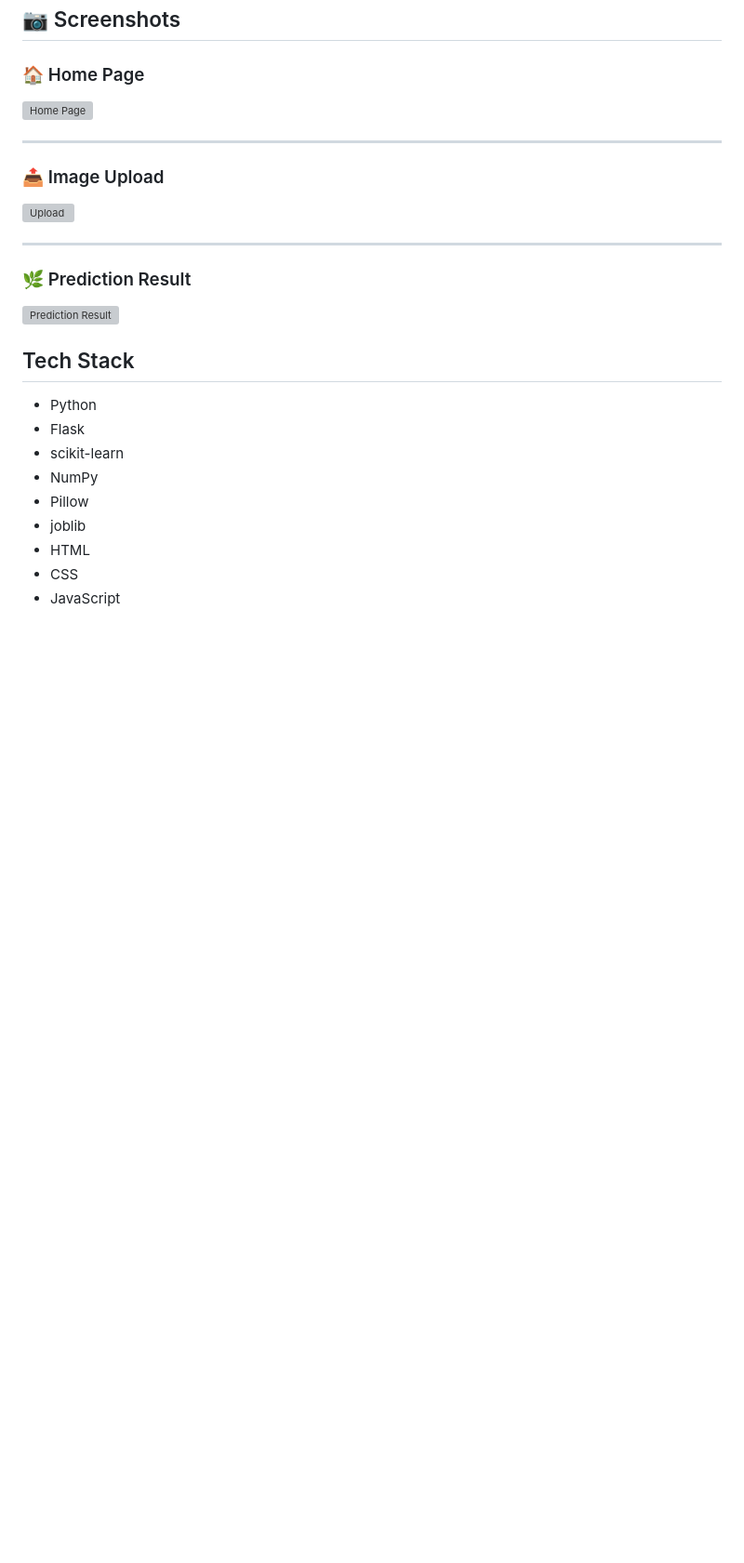
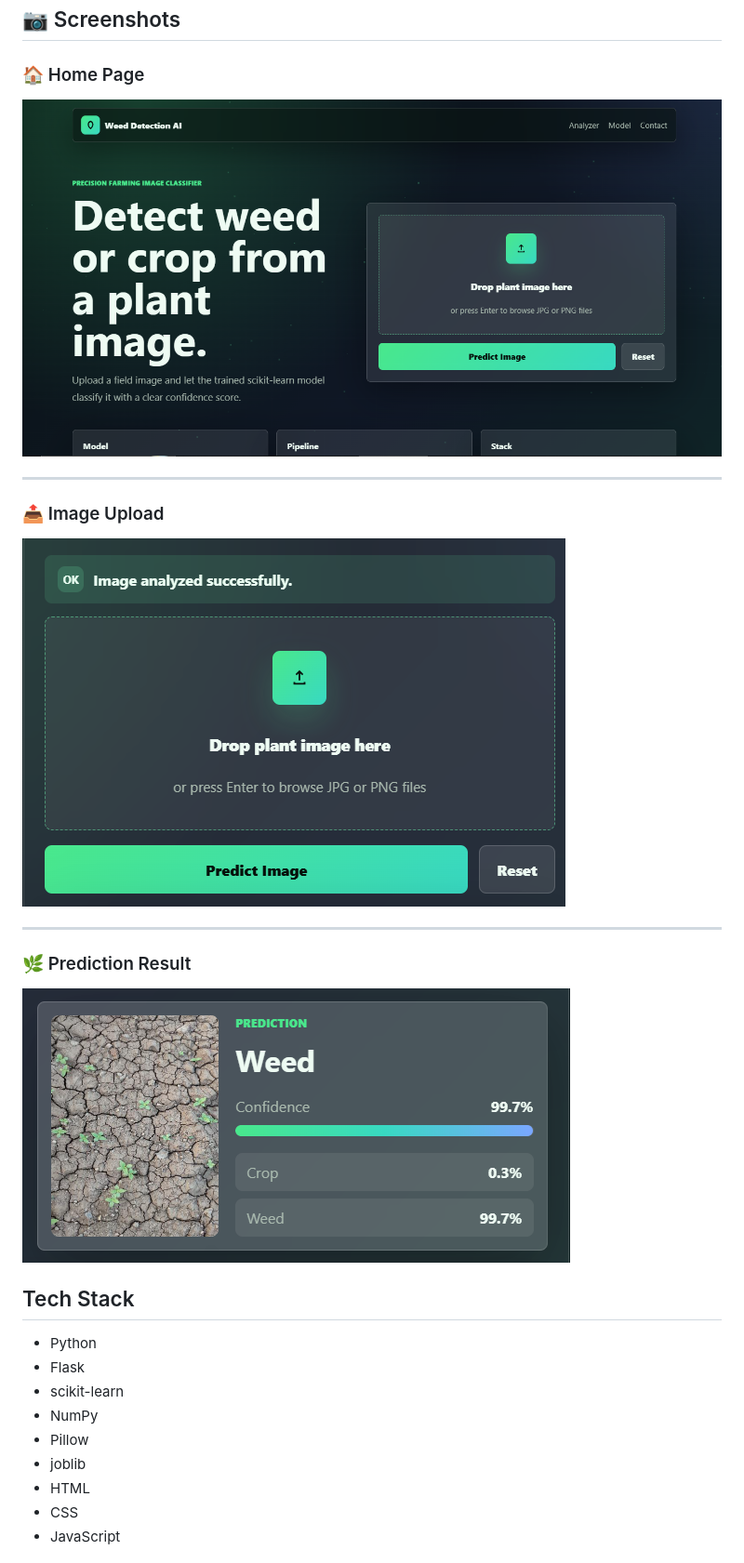
Before and after one commit to MR-Ajay1804/Weed-Detection-, a Markdown page: README.md, the part around the change. Shown: that part at 93% size. Drawn GitHub-style; pictures changed too: screenshots/homepage.png (added), screenshots/result.png (added), screenshots/upload.png (added); blank space fills up the shorter version; grey boxes are pictures that could not be loaded.

```diff
--- a/README.md
+++ b/README.md
@@ -28,19 +28,19 @@ A modern machine learning web application that classifies plant images as **weed
 
 ### 🏠 Home Page
 
-![Home Page](docs/screenshots/homepage.png)
+![Home Page](screenshots/homepage.png)
 
 ---
 
 ### 📤 Image Upload
 
-![Upload](docs/screenshots/upload.png)
+![Upload](screenshots/upload.png)
 
 ---
 
 ### 🌿 Prediction Result
 
-![Prediction Result](docs/screenshots/result.png)
+![Prediction Result](screenshots/result.png)
 
 ## Tech Stack
 
```
